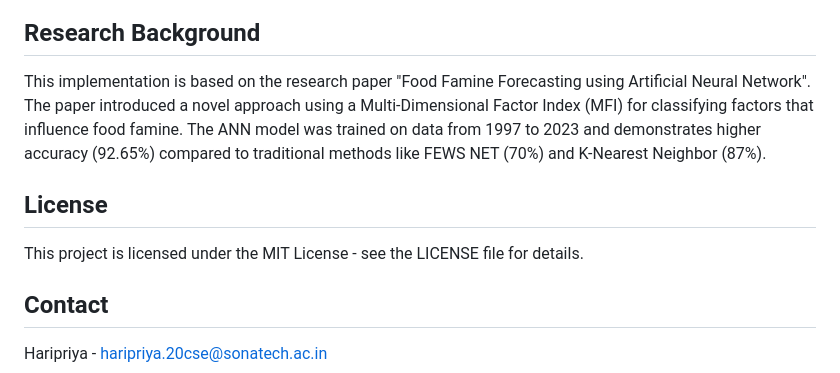
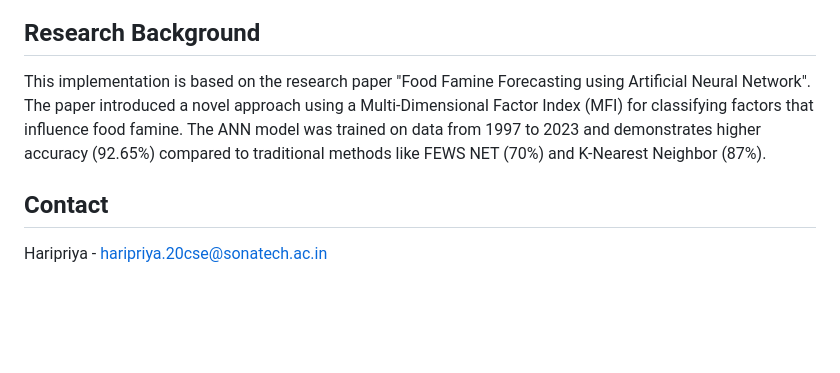
Before and after one commit to Harivelu0/food-famine, a Markdown page: README.md, the part around one of its changes. Rendered like a GitHub page; blank space fills up the shorter version.

```diff
--- a/README.md
+++ b/README.md
@@ -83,11 +94,7 @@ food-famine-forecasting/
 ## Research Background
-
 This implementation is based on the research paper "Food Famine Forecasting using Artificial Neural Network". The paper introduced a novel approach using a Multi-Dimensional Factor Index (MFI) for classifying factors that influence food famine. The ANN model was trained on data from 1997 to 2023 and demonstrates higher accuracy (92.65%) compared to traditional methods like FEWS NET (70%) and K-Nearest Neighbor (87%).
 
 
-## License
-
-This project is licensed under the MIT License - see the LICENSE file for details.
 
 ## Contact
 
```
Also changed, not shown: other parts of README.md (+11 -0 lines).
